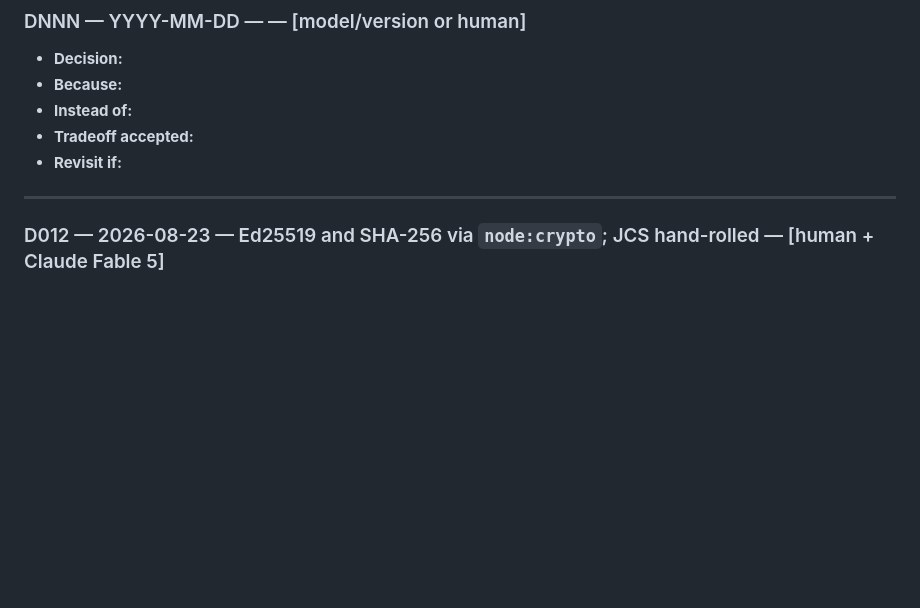
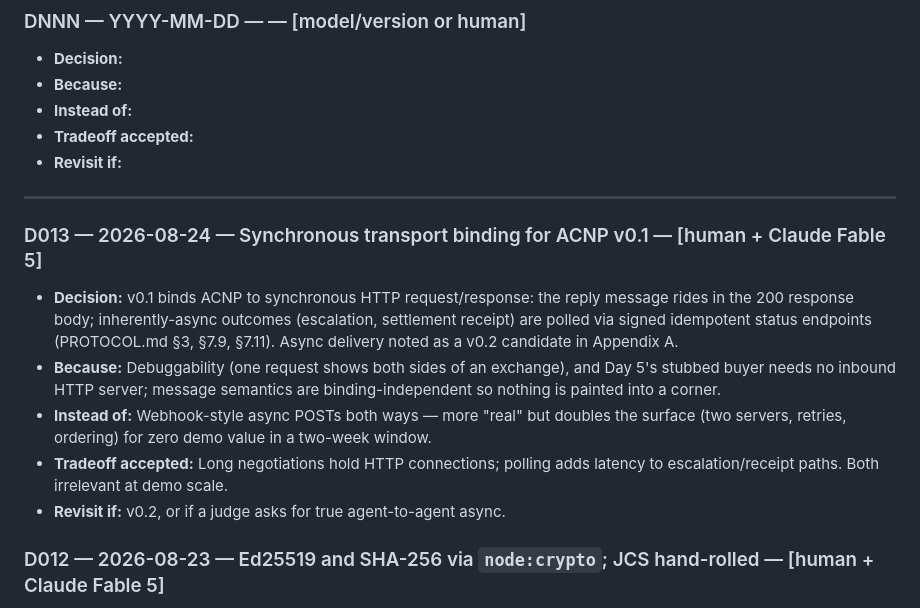
Before and after one commit to sankalp771/rzp, a Markdown page: docs/DECISIONS.md, the part around the change. Rendered like a GitHub page; blank space fills up the shorter version.

Commit message:
docs(protocol): normative synchronous transport binding for v0.1
Reply rides in the HTTP 200 body, signed and sequenced like any message;
escalate verdicts and settlement receipts are polled via signed idempotent
status endpoints; async delivery recorded as a v0.2 candidate (Appendix A).
Refs: D013, FEATURE-004

Co-Authored-By: Claude Fable 5 <noreply@anthropic.com>

```diff
--- a/docs/DECISIONS.md
+++ b/docs/DECISIONS.md
@@ -15,6 +15,22 @@ Entry format:
 - **Revisit if:** <condition under which this should be reconsidered>
 
 ---
+
+### D013 — 2026-08-24 — Synchronous transport binding for ACNP v0.1 — [human + Claude Fable 5]
+- **Decision:** v0.1 binds ACNP to synchronous HTTP request/response: the
+  reply message rides in the 200 response body; inherently-async outcomes
+  (escalation, settlement receipt) are polled via signed idempotent status
+  endpoints (PROTOCOL.md §3, §7.9, §7.11). Async delivery noted as a v0.2
+  candidate in Appendix A.
+- **Because:** Debuggability (one request shows both sides of an exchange),
+  and Day 5's stubbed buyer needs no inbound HTTP server; message semantics
+  are binding-independent so nothing is painted into a corner.
+- **Instead of:** Webhook-style async POSTs both ways — more "real" but
+  doubles the surface (two servers, retries, ordering) for zero demo value
+  in a two-week window.
+- **Tradeoff accepted:** Long negotiations hold HTTP connections; polling
+  adds latency to escalation/receipt paths. Both irrelevant at demo scale.
+- **Revisit if:** v0.2, or if a judge asks for true agent-to-agent async.
 
 ### D012 — 2026-08-23 — Ed25519 and SHA-256 via `node:crypto`; JCS hand-rolled — [human + Claude Fable 5]
 - **Decision:** Signatures and hashes use Node 22's built-in `node:crypto`
```
Also changed, not shown: PROTOCOL.md (+4 -0 lines).
